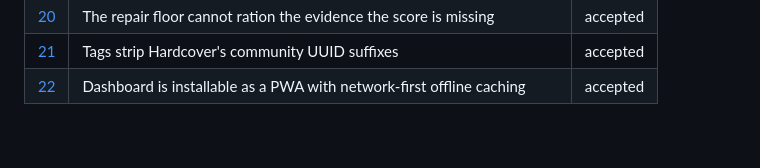
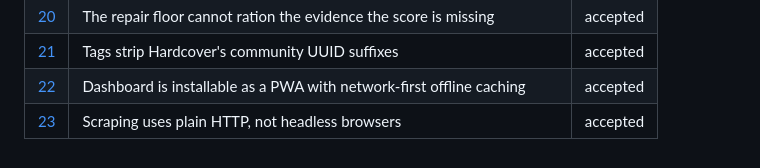
Before and after one commit to jnishwanth/pooks, a Markdown page: docs/adr/README.md, the part around the change. Rendered like a GitHub page.

Commit message:
Record decision and measurements rejecting headless browsers for scraping

```diff
--- a/docs/adr/README.md
+++ b/docs/adr/README.md
@@ -67,3 +67,4 @@ so the reasoning that applied at the time is still readable.
 | [20](0020-the-repair-floor-cannot-ration-missing-evidence.md) | The repair floor cannot ration the evidence the score is missing | accepted |
 | [21](0021-tags-strip-hardcovers-community-uuid-suffixes.md) | Tags strip Hardcover's community UUID suffixes | accepted |
 | [22](0022-pwa-standalone-installability-and-offline-caching.md) | Dashboard is installable as a PWA with network-first offline caching | accepted |
+| [23](0023-scraping-uses-plain-http-not-headless-browsers.md) | Scraping uses plain HTTP, not headless browsers | accepted |
```
Also changed, not shown: docs/adr/0023-scraping-uses-plain-http-not-headless-browsers.md (added, +46 -0 lines), docs/design.md (+29 -0 lines).
